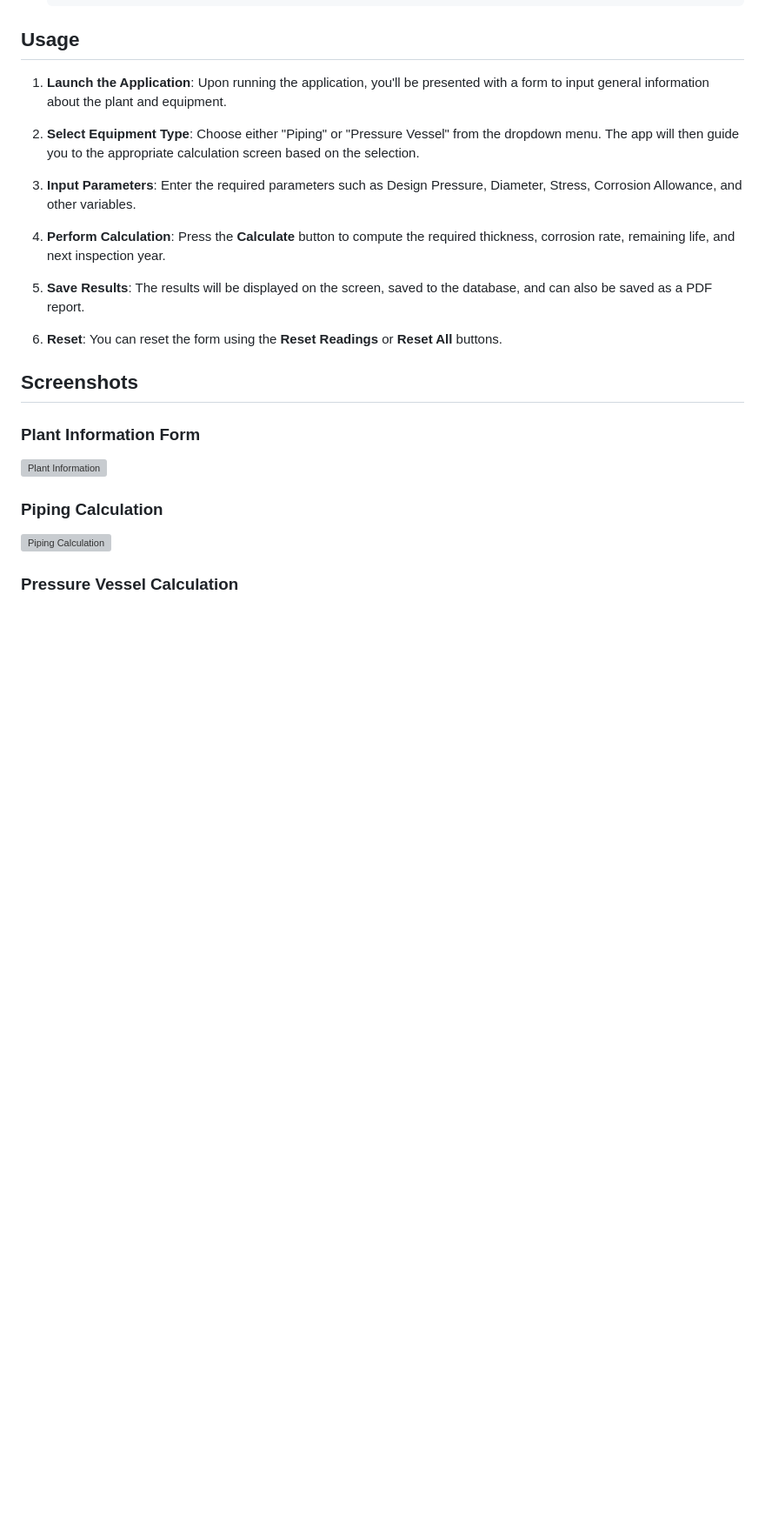
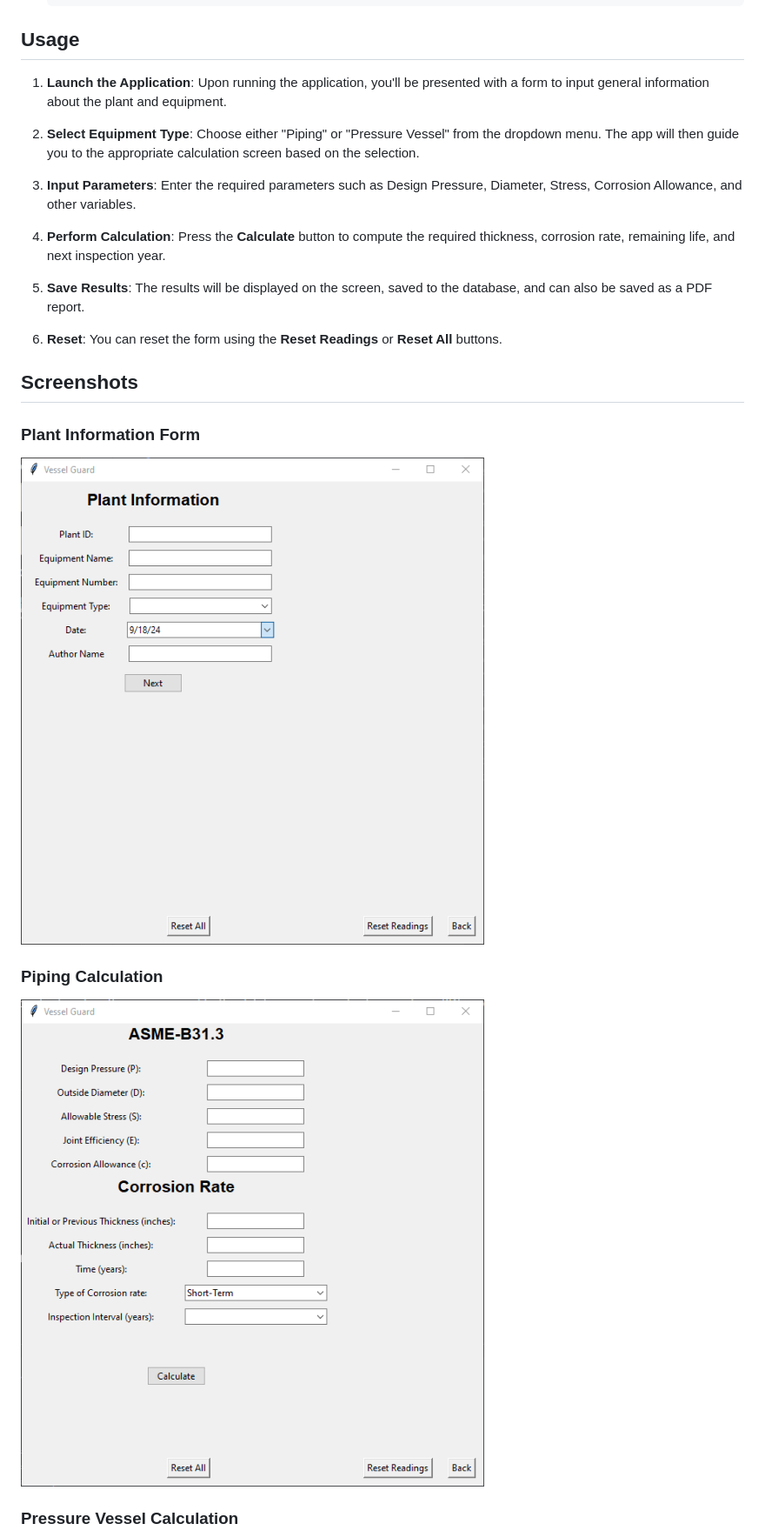
Before and after one commit to ahmed-hesham07/Vessel-Guard, a Markdown page: README.md, the part around one of its changes. Shown at 87% size. Drawn GitHub-style; blank space fills up the shorter version; grey boxes are pictures that could not be loaded.

```diff
--- a/README.md
+++ b/README.md
@@ -80,9 +80,9 @@ Vessel Guard is a Tkinter-based GUI application designed to assist engineers in
 ## Screenshots
 
 ### Plant Information Form
-![Plant Information](.screenshots/plant_info.png)
+![Plant Information](screenshots/plant_info.png)
 
 ### Piping Calculation
-![Piping Calculation](.screenshots/piping_calculation.png)
+![Piping Calculation](screenshots/piping_calculation.png)
 
 ### Pressure Vessel Calculation
```
Also changed, not shown: other parts of README.md (+1 -1 lines).
